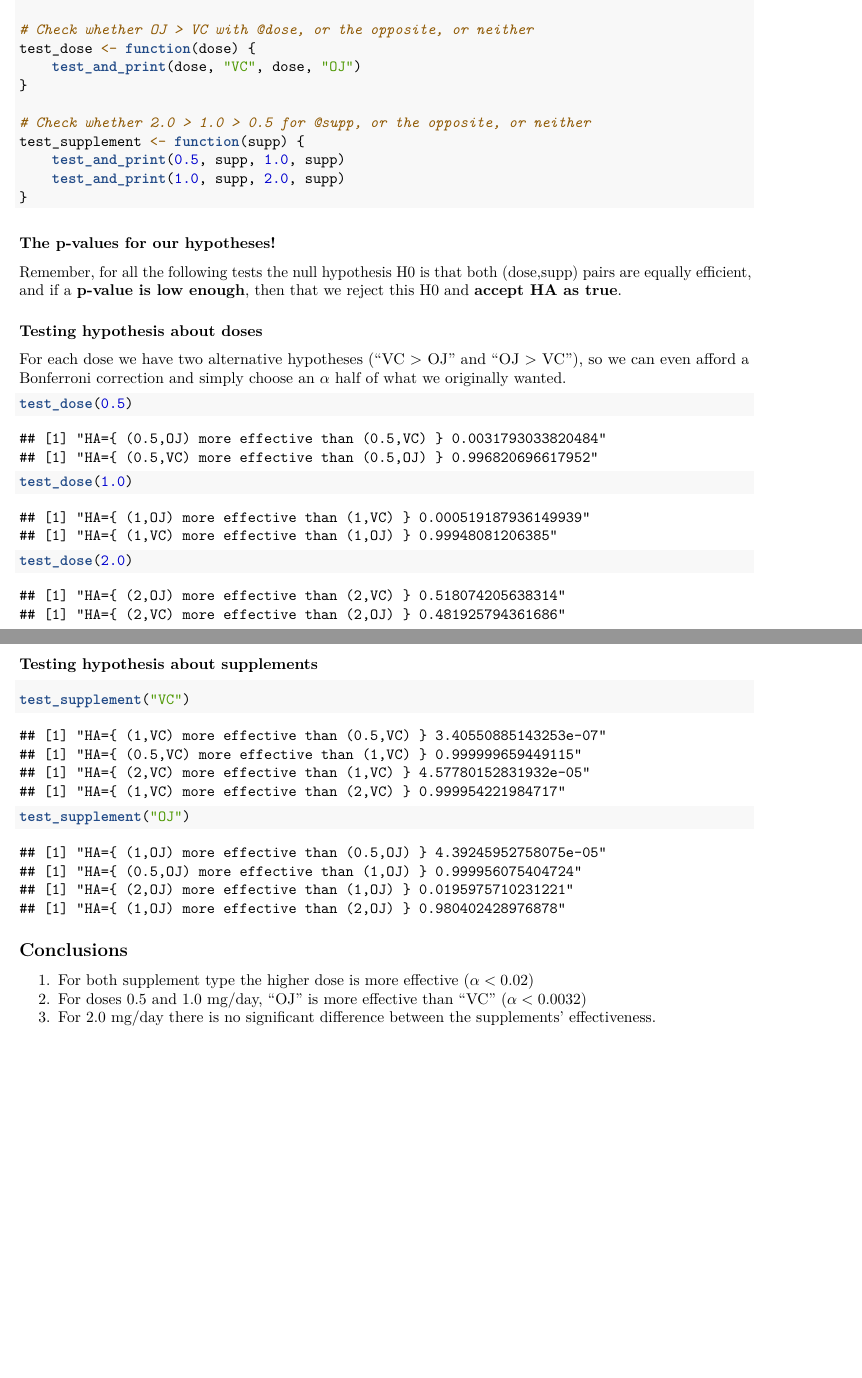
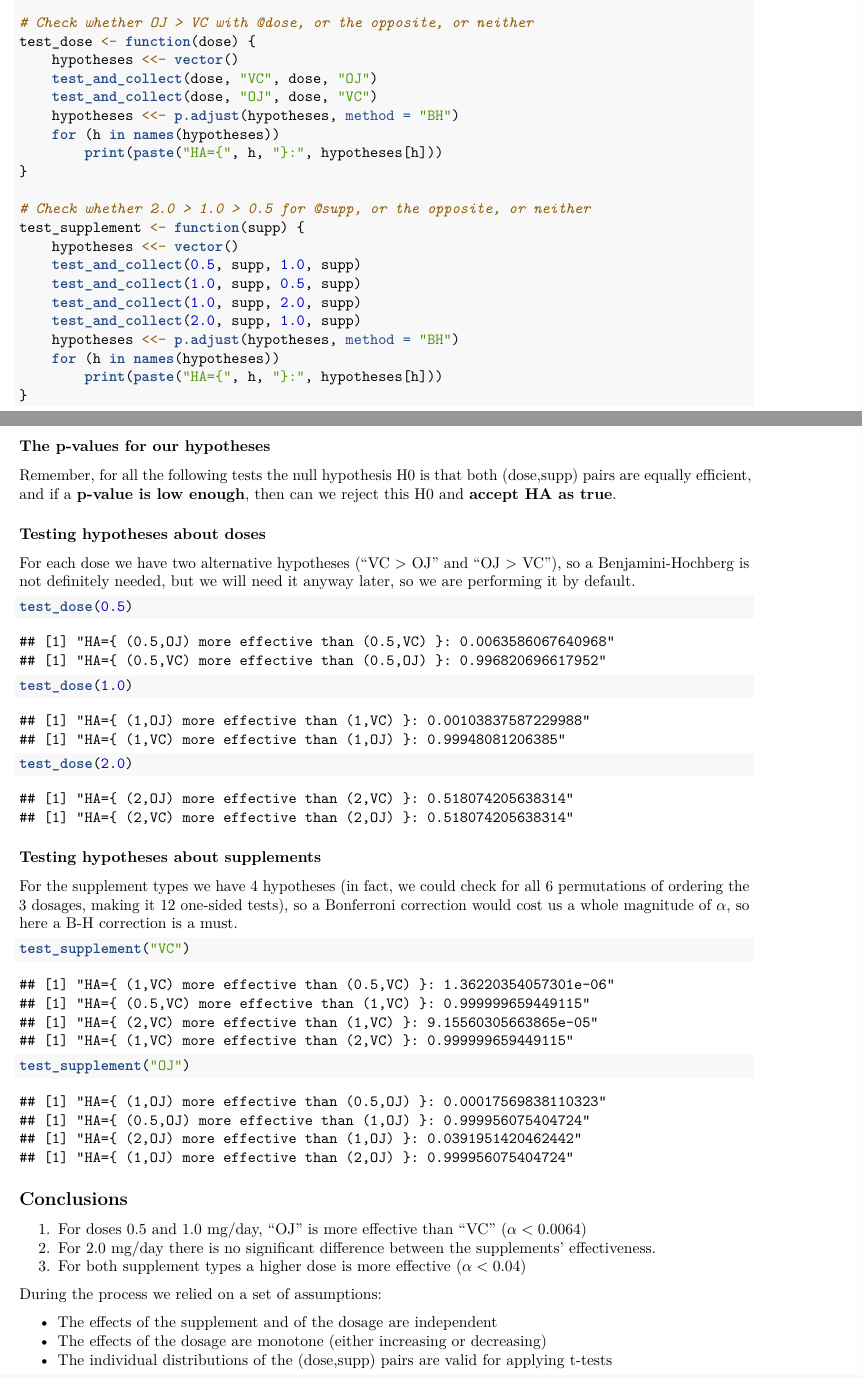
Before and after one commit to gsimon75-datascience/StatInf_wk4_Part2_Analysis, an R Markdown document (Analysis.Rmd): two parts of pages 4 and 5 of 5, joined at a grey line, cut so that both start at the same text. Rendered offline with R 4.5, knitr and Pandoc, then LaTeX, with nearby package versions.

Commit message:
multiple-testing B-H correction added

````diff
--- a/Analysis.Rmd
+++ b/Analysis.Rmd
@@ -98,27 +104,38 @@ test_and_print <- function(dose0, supp0, doseA, suppA) {
 
 # Check whether OJ > VC with @dose, or the opposite, or neither
 test_dose <- function(dose) {
-	test_and_print(dose, "VC", dose, "OJ")
+	hypotheses <<- vector()
+	test_and_collect(dose, "VC", dose, "OJ")
+	test_and_collect(dose, "OJ", dose, "VC")
+	hypotheses <<- p.adjust(hypotheses, method = "BH")
+	for (h in names(hypotheses))
+		print(paste("HA={", h, "}:", hypotheses[h]))
 }
 
 # Check whether 2.0 > 1.0 > 0.5 for @supp, or the opposite, or neither
 test_supplement <- function(supp) {
-	test_and_print(0.5, supp, 1.0, supp)
-	test_and_print(1.0, supp, 2.0, supp)
+	hypotheses <<- vector()
+	test_and_collect(0.5, supp, 1.0, supp)
+	test_and_collect(1.0, supp, 0.5, supp)
+	test_and_collect(1.0, supp, 2.0, supp)
+	test_and_collect(2.0, supp, 1.0, supp)
+	hypotheses <<- p.adjust(hypotheses, method = "BH")
+	for (h in names(hypotheses))
+		print(paste("HA={", h, "}:", hypotheses[h]))
 }
 ```
 
-### The p-values for our hypotheses!
+### The p-values for our hypotheses
 
 Remember, for all the following tests the null hypothesis H0 is that
 both (dose,supp) pairs are equally efficient, and if a **p-value is low enough**, then
-that we reject this H0 and **accept HA as true**.
+can we reject this H0 and **accept HA as true**.
 
-### Testing hypothesis about doses
+### Testing hypotheses about doses
 
 For each dose we have two alternative hypotheses ("VC > OJ" and "OJ > VC"),
-so we can even afford a Bonferroni correction and simply choose an $\alpha$ half
-of what we originally wanted.
+so a Benjamini-Hochberg is not definitely needed, but we will need it anyway later,
+so we are performing it by default.
 
 ```{r test_dose_hypotheses, message = FALSE}
 test_dose(0.5)
@@ -126,9 +143,12 @@ test_dose(1.0)
 test_dose(2.0)
 ```
 
-\pagebreak
+### Testing hypotheses about supplements
 
-### Testing hypothesis about supplements
+For the supplement types we have 4 hypotheses (in fact, we could
+check for all 6 permutations of ordering the 3 dosages, making it 12 one-sided tests),
+so a Bonferroni correction would cost us a whole magnitude of $\alpha$,
+so here a B-H correction is a must.
 
 ```{r test_supp_hypotheses, message = FALSE}
 test_supplement("VC")
@@ -137,7 +157,12 @@ test_supplement("OJ")
 
 
 ## Conclusions
+1. For doses 0.5 and 1.0 mg/day, "OJ" is more effective than "VC" ($\alpha < 0.0064$)
+2. For 2.0 mg/day there is no significant difference between the supplements' effectiveness.
+3. For both supplement types a higher dose is more effective ($\alpha < 0.04$)
 
-1. For both supplement type the higher dose is more effective ($\alpha < 0.02$)
-2. For doses 0.5 and 1.0 mg/day, "OJ" is more effective than "VC" ($\alpha < 0.0032$)
-3. For 2.0 mg/day there is no significant difference between the supplements' effectiveness.
+During the process we relied on a set of assumptions:
+
+* The effects of the supplement and of the dosage are independent
+* The effects of the dosage are monotone (either increasing or decreasing)
+* The individual distributions of the (dose,supp) pairs are valid for applying t-tests
````
Also changed, not shown: Analysis.Rmd (42 more changed lines).
